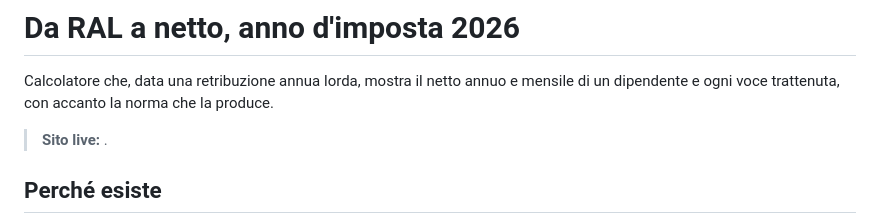
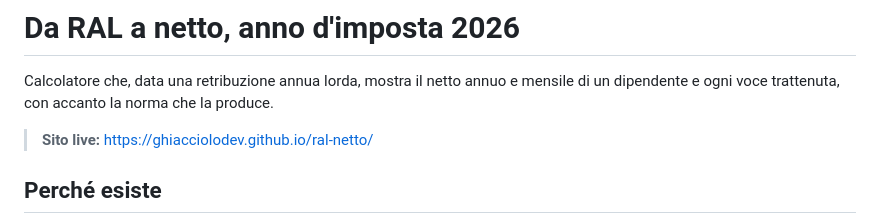
Before and after one commit to ghiacciolodev/ral-netto, a Markdown page: README.md, the part around the change. Drawn GitHub-style.

Commit message:
link al sito pubblicato

```diff
--- a/README.md
+++ b/README.md
@@ -3,7 +3,7 @@
 Calcolatore che, data una retribuzione annua lorda, mostra il netto annuo e mensile
 di un dipendente e ogni voce trattenuta, con accanto la norma che la produce.
 
-> **Sito live:** .
+> **Sito live:** https://ghiacciolodev.github.io/ral-netto/
 
 ## Perché esiste
 
```
